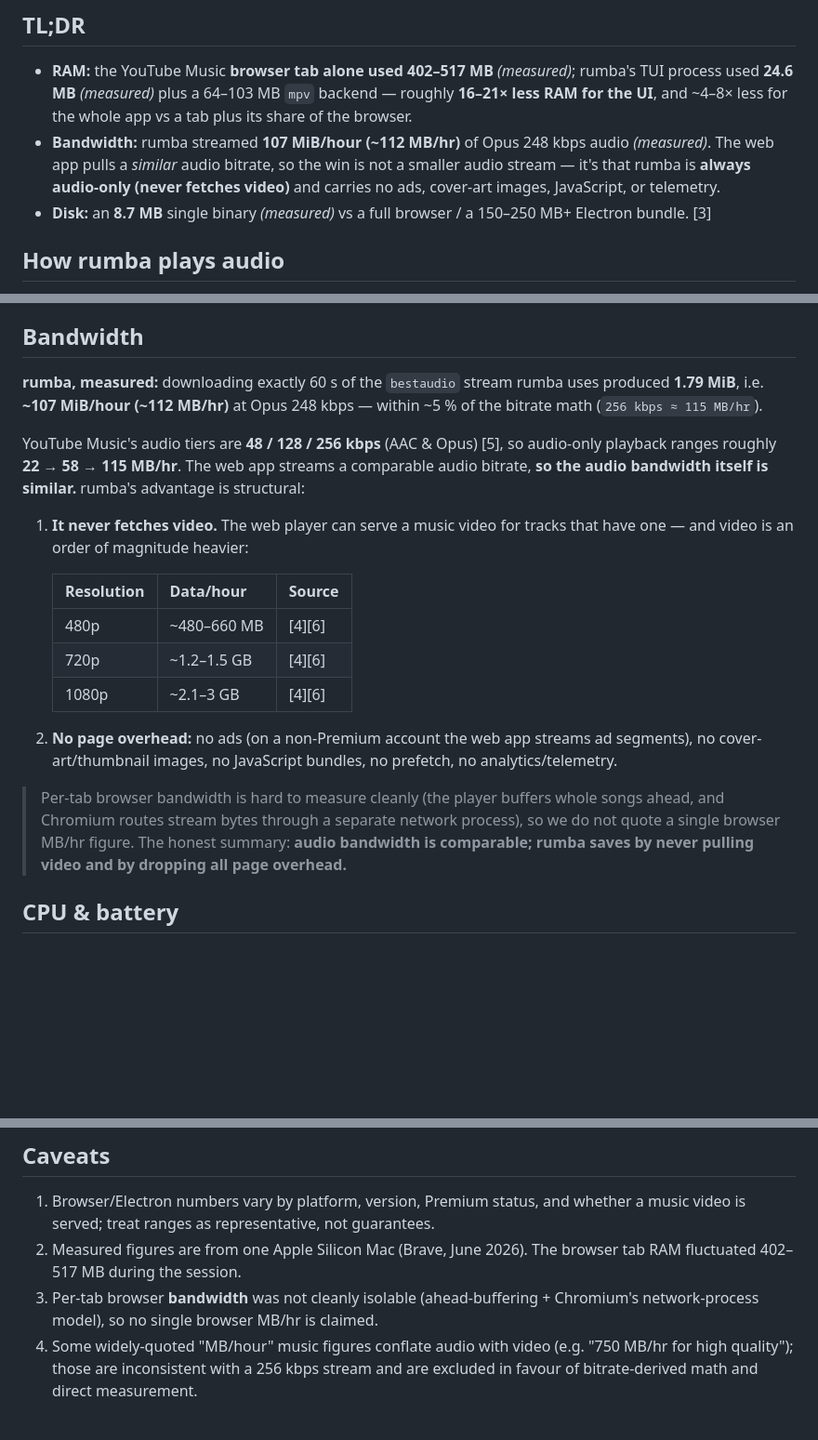
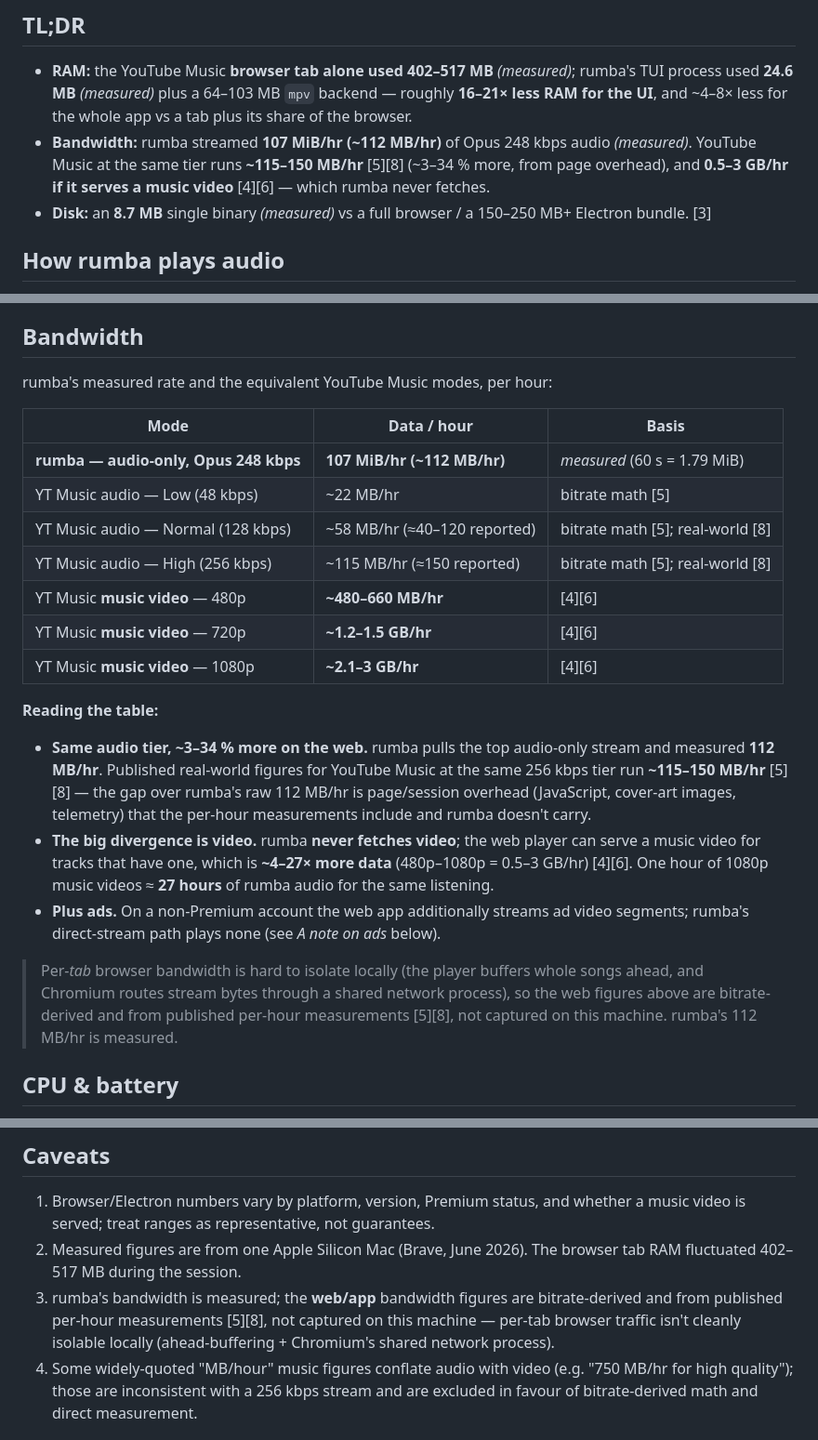
Before and after one commit to ayush-sharaf/rumba, a Markdown page: docs/performance.md, 3 parts joined by grey strips. Shown at 93% size. Drawn GitHub-style; blank space fills up the shorter version.

Commit message:
Make bandwidth section concrete with per-hour numbers
Replace the vague "comparable audio + overhead" prose with a numeric
per-hour table: rumba 112 MB/hr (measured) vs YouTube Music audio tiers
(~22/58/115 MB/hr by bitrate; ~40/120/150 MB/hr real-world) and music
video (480p–1080p = 0.5–3 GB/hr). Add Roamless/eSIMony as source [8].

Co-Authored-By: Claude Opus 4.8 (1M context) <noreply@anthropic.com>

```diff
--- a/docs/performance.md
+++ b/docs/performance.md
@@ -16,10 +16,10 @@ June 2026) with **published figures** for things that can't be measured locally
   rumba's TUI process used **24.6 MB** *(measured)* plus a 64–103 MB `mpv`
   backend — roughly **16–21× less RAM for the UI**, and ~4–8× less for the whole
   app vs a tab plus its share of the browser.
-- **Bandwidth:** rumba streamed **107 MiB/hour (~112 MB/hr)** of Opus 248 kbps
-  audio *(measured)*. The web app pulls a *similar* audio bitrate, so the win is
-  not a smaller audio stream — it's that rumba is **always audio-only (never
-  fetches video)** and carries no ads, cover-art images, JavaScript, or telemetry.
+- **Bandwidth:** rumba streamed **107 MiB/hr (~112 MB/hr)** of Opus 248 kbps audio
+  *(measured)*. YouTube Music at the same tier runs **~115–150 MB/hr** [5][8]
+  (~3–34 % more, from page overhead), and **0.5–3 GB/hr if it serves a music video**
+  [4][6] — which rumba never fetches.
 - **Disk:** an **8.7 MB** single binary *(measured)* vs a full browser / a
   150–250 MB+ Electron bundle. [3]
 
@@ -55,33 +55,36 @@ straight to the terminal and skipping GPU compositing and font rasterization. [7
 
 ## Bandwidth
 
-**rumba, measured:** downloading exactly 60 s of the `bestaudio` stream rumba uses
-produced **1.79 MiB**, i.e. **~107 MiB/hour (~112 MB/hr)** at Opus 248 kbps — within
-~5 % of the bitrate math (`256 kbps ≈ 115 MB/hr`).
+rumba's measured rate and the equivalent YouTube Music modes, per hour:
 
-YouTube Music's audio tiers are **48 / 128 / 256 kbps** (AAC & Opus) [5], so
-audio-only playback ranges roughly **22 → 58 → 115 MB/hr**. The web app streams a
-comparable audio bitrate, **so the audio bandwidth itself is similar.** rumba's
-advantage is structural:
+| Mode | Data / hour | Basis |
+| --- | --- | --- |
+| **rumba — audio-only, Opus 248 kbps** | **107 MiB/hr (~112 MB/hr)** | *measured* (60 s = 1.79 MiB) |
+| YT Music audio — Low (48 kbps) | ~22 MB/hr | bitrate math [5] |
+| YT Music audio — Normal (128 kbps) | ~58 MB/hr (≈40–120 reported) | bitrate math [5]; real-world [8] |
+| YT Music audio — High (256 kbps) | ~115 MB/hr (≈150 reported) | bitrate math [5]; real-world [8] |
+| YT Music **music video** — 480p | **~480–660 MB/hr** | [4][6] |
+| YT Music **music video** — 720p | **~1.2–1.5 GB/hr** | [4][6] |
+| YT Music **music video** — 1080p | **~2.1–3 GB/hr** | [4][6] |
 
-1. **It never fetches video.** The web player can serve a music video for tracks
-   that have one — and video is an order of magnitude heavier:
+**Reading the table:**
 
-   | Resolution | Data/hour | Source |
-   | --- | --- | --- |
-   | 480p | ~480–660 MB | [4][6] |
-   | 720p | ~1.2–1.5 GB | [4][6] |
-   | 1080p | ~2.1–3 GB | [4][6] |
+- **Same audio tier, ~3–34 % more on the web.** rumba pulls the top audio-only
+  stream and measured **112 MB/hr**. Published real-world figures for YouTube Music
+  at the same 256 kbps tier run **~115–150 MB/hr** [5][8] — the gap over rumba's raw
+  112 MB/hr is page/session overhead (JavaScript, cover-art images, telemetry) that
+  the per-hour measurements include and rumba doesn't carry.
+- **The big divergence is video.** rumba **never fetches video**; the web player can
+  serve a music video for tracks that have one, which is **~4–27× more data**
+  (480p–1080p = 0.5–3 GB/hr) [4][6]. One hour of 1080p music videos ≈ **27 hours**
+  of rumba audio for the same listening.
+- **Plus ads.** On a non-Premium account the web app additionally streams ad video
+  segments; rumba's direct-stream path plays none (see *A note on ads* below).
 
-2. **No page overhead:** no ads (on a non-Premium account the web app streams ad
-   segments), no cover-art/thumbnail images, no JavaScript bundles, no prefetch,
-   no analytics/telemetry.
-
-> Per-tab browser bandwidth is hard to measure cleanly (the player buffers whole
-> songs ahead, and Chromium routes stream bytes through a separate network process),
-> so we do not quote a single browser MB/hr figure. The honest summary: **audio
-> bandwidth is comparable; rumba saves by never pulling video and by dropping all
-> page overhead.**
+> Per-*tab* browser bandwidth is hard to isolate locally (the player buffers whole
+> songs ahead, and Chromium routes stream bytes through a shared network process),
+> so the web figures above are bitrate-derived and from published per-hour
+> measurements [5][8], not captured on this machine. rumba's 112 MB/hr is measured.
 
 ## CPU & battery
 
@@ -122,8 +125,10 @@ YouTube's Terms of Service; respect them.
    music video is served; treat ranges as representative, not guarantees.
 2. Measured figures are from one Apple Silicon Mac (Brave, June 2026). The browser
    tab RAM fluctuated 402–517 MB during the session.
-3. Per-tab browser **bandwidth** was not cleanly isolable (ahead-buffering +
-   Chromium's network-process model), so no single browser MB/hr is claimed.
+3. rumba's bandwidth is measured; the **web/app** bandwidth figures are
+   bitrate-derived and from published per-hour measurements [5][8], not captured on
+   this machine — per-tab browser traffic isn't cleanly isolable locally
+   (ahead-buffering + Chromium's shared network process).
 4. Some widely-quoted "MB/hour" music figures conflate audio with video (e.g.
    "750 MB/hr for high quality"); those are inconsistent with a 256 kbps stream and
    are excluded in favour of bitrate-derived math and direct measurement.
```
Also changed, not shown: other parts of docs/performance.md (+2 -1 lines), README.md (+1 -1 lines).
